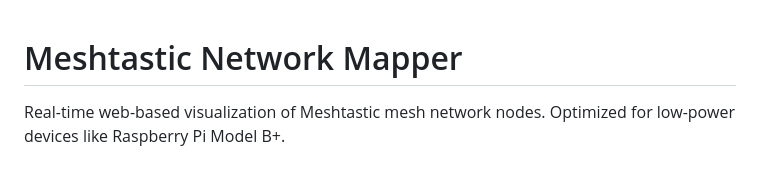
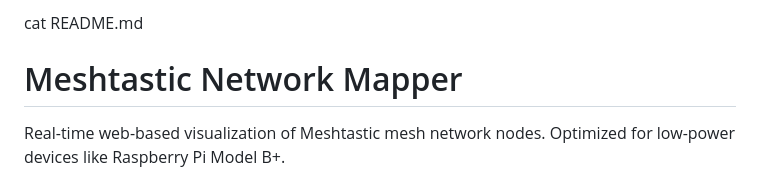
Before and after one commit to maxg10/meshpulse, a Markdown page: README.md, the part around the change. GitHub-like rendering.

```diff
--- a/README.md
+++ b/README.md
@@ -1,3 +1,4 @@
+cat README.md
 # Meshtastic Network Mapper
 
 Real-time web-based visualization of Meshtastic mesh network nodes. Optimized for low-power devices like Raspberry Pi Model B+.
```
